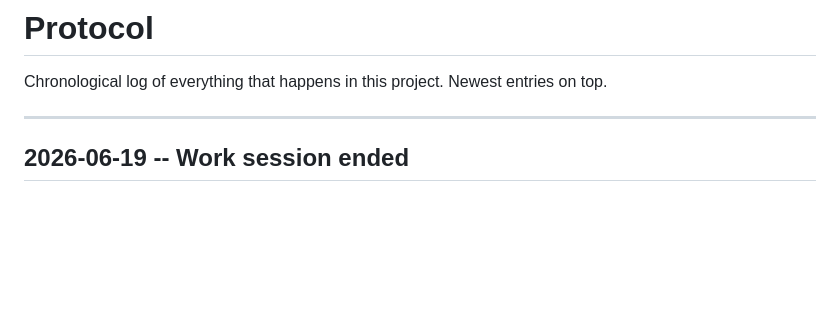
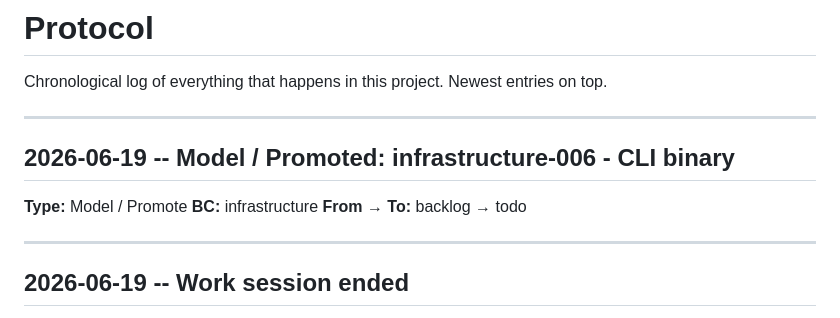
Before and after one commit to hollesse/agentheim-kanban-board, a Markdown page: .agentheim/knowledge/protocol.md, the part around the change. Drawn GitHub-style; blank space fills up the shorter version.

Commit message:
chore(infrastructure): promote infrastructure-006 to todo
Dependencies satisfied (infrastructure-005 done). CLI binary task is
ready to dispatch.

Co-Authored-By: Claude Opus 4.7 (1M context) <noreply@anthropic.com>

```diff
--- a/.agentheim/knowledge/protocol.md
+++ b/.agentheim/knowledge/protocol.md
@@ -2,6 +2,14 @@
 
 Chronological log of everything that happens in this project.
 Newest entries on top.
+
+---
+
+## 2026-06-19 -- Model / Promoted: infrastructure-006 - CLI binary
+
+**Type:** Model / Promote
+**BC:** infrastructure
+**From → To:** backlog → todo
 
 ---
 
```
Also changed, not shown: 2 other files.
